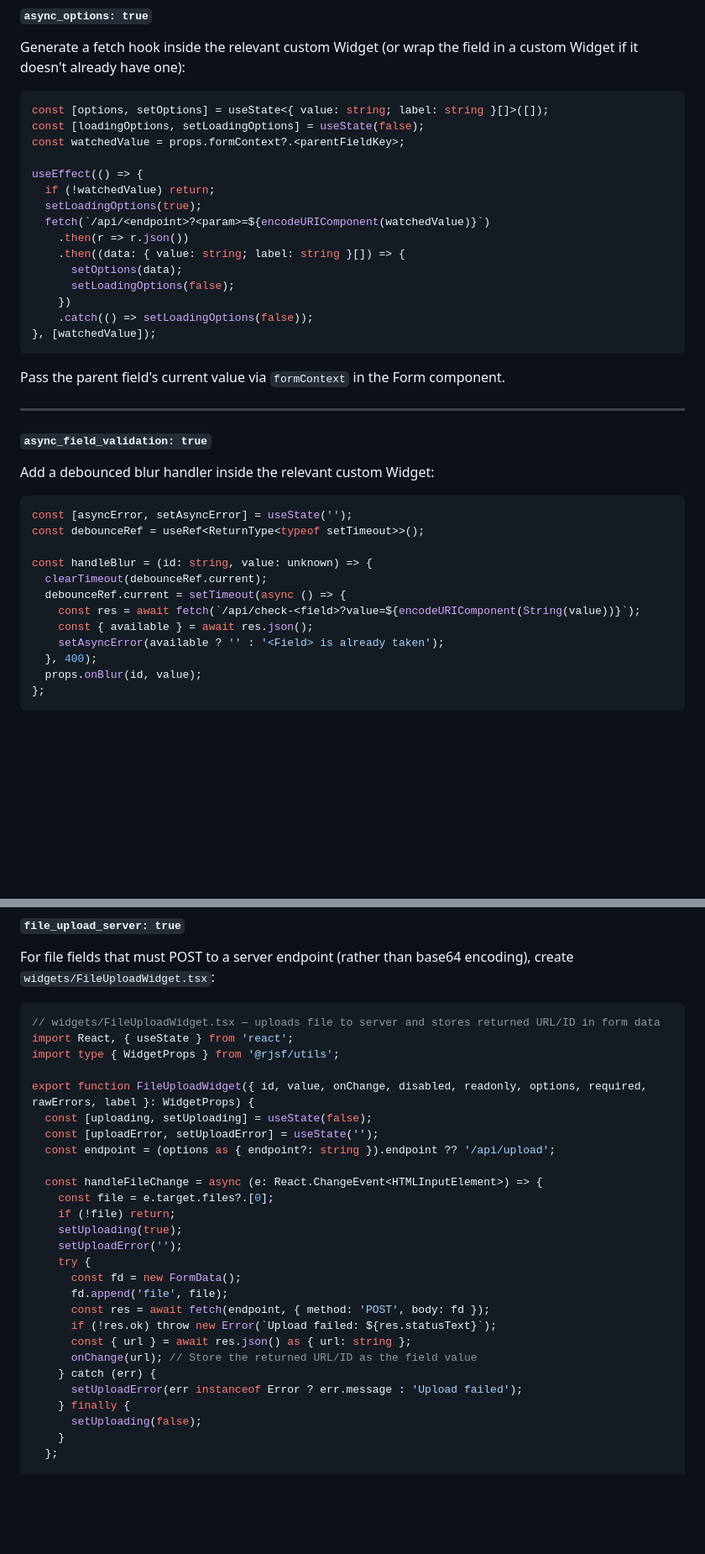
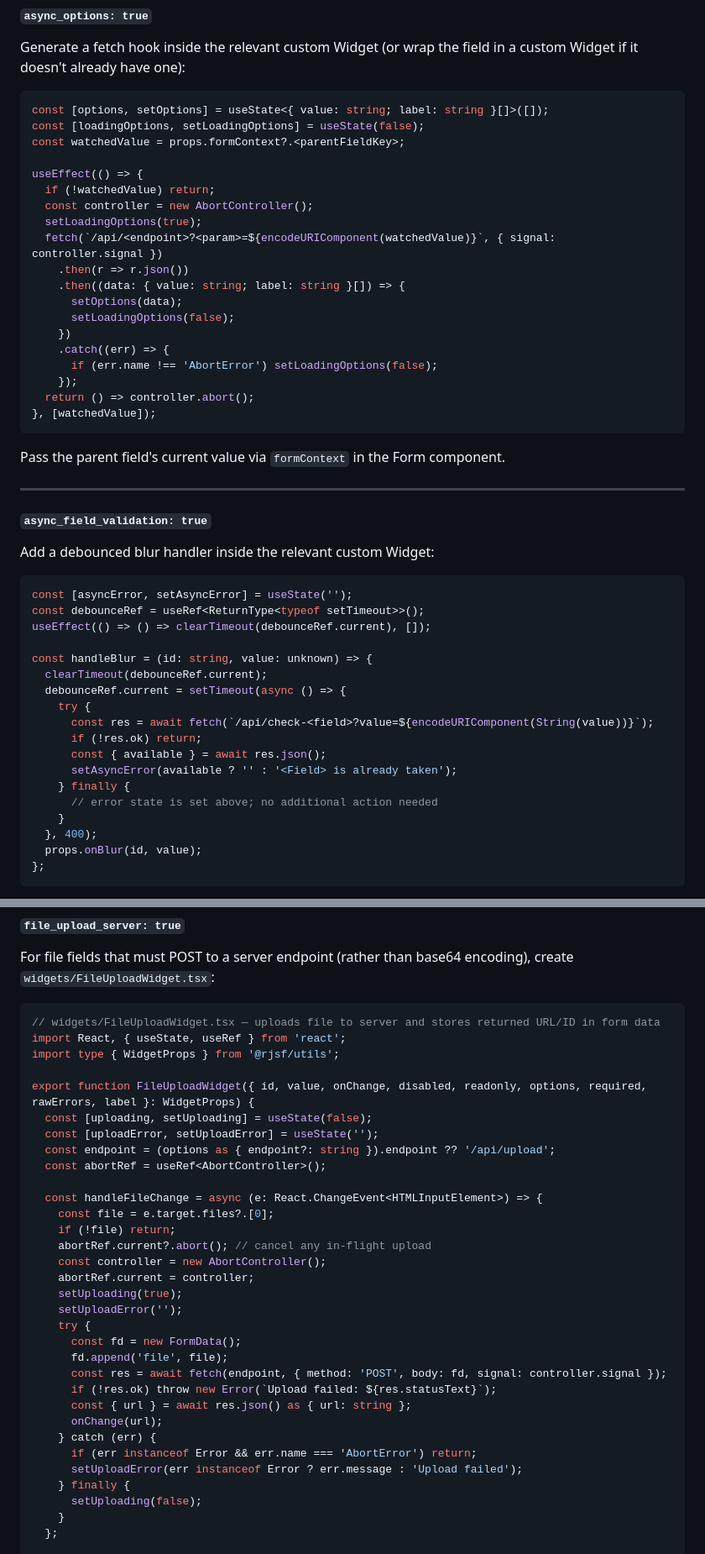
Before and after one commit to rujal408/rjsf-agent, a Markdown page: skills/rjsf-execute/SKILL.md, 2 parts joined by grey strips. Shown at 84% size. Rendered like a GitHub page; blank space fills up the shorter version.

Commit message:
fix: address code quality issues in rjsf-execute skill (AbortController, XSS, aria, keys)

````diff
--- a/skills/rjsf-execute/SKILL.md
+++ b/skills/rjsf-execute/SKILL.md
@@ -233,14 +233,18 @@ const watchedValue = props.formContext?.<parentFieldKey>;
 
 useEffect(() => {
   if (!watchedValue) return;
+  const controller = new AbortController();
   setLoadingOptions(true);
-  fetch(`/api/<endpoint>?<param>=${encodeURIComponent(watchedValue)}`)
+  fetch(`/api/<endpoint>?<param>=${encodeURIComponent(watchedValue)}`, { signal: controller.signal })
     .then(r => r.json())
     .then((data: { value: string; label: string }[]) => {
       setOptions(data);
       setLoadingOptions(false);
     })
-    .catch(() => setLoadingOptions(false));
+    .catch((err) => {
+      if (err.name !== 'AbortError') setLoadingOptions(false);
+    });
+  return () => controller.abort();
 }, [watchedValue]);
 ```
 
@@ -255,13 +259,19 @@ Add a debounced blur handler inside the relevant custom Widget:
 ```typescript
 const [asyncError, setAsyncError] = useState('');
 const debounceRef = useRef<ReturnType<typeof setTimeout>>();
+useEffect(() => () => clearTimeout(debounceRef.current), []);
 
 const handleBlur = (id: string, value: unknown) => {
   clearTimeout(debounceRef.current);
   debounceRef.current = setTimeout(async () => {
-    const res = await fetch(`/api/check-<field>?value=${encodeURIComponent(String(value))}`);
-    const { available } = await res.json();
-    setAsyncError(available ? '' : '<Field> is already taken');
+    try {
+      const res = await fetch(`/api/check-<field>?value=${encodeURIComponent(String(value))}`);
+      if (!res.ok) return;
+      const { available } = await res.json();
+      setAsyncError(available ? '' : '<Field> is already taken');
+    } finally {
+      // error state is set above; no additional action needed
+    }
   }, 400);
   props.onBlur(id, value);
 };
@@ -650,27 +665,32 @@ For file fields that must POST to a server endpoint (rather than base64 encoding
 
 ```tsx
 // widgets/FileUploadWidget.tsx — uploads file to server and stores returned URL/ID in form data
-import React, { useState } from 'react';
+import React, { useState, useRef } from 'react';
 import type { WidgetProps } from '@rjsf/utils';
 
 export function FileUploadWidget({ id, value, onChange, disabled, readonly, options, required, rawErrors, label }: WidgetProps) {
   const [uploading, setUploading] = useState(false);
   const [uploadError, setUploadError] = useState('');
   const endpoint = (options as { endpoint?: string }).endpoint ?? '/api/upload';
+  const abortRef = useRef<AbortController>();
 
   const handleFileChange = async (e: React.ChangeEvent<HTMLInputElement>) => {
     const file = e.target.files?.[0];
     if (!file) return;
+    abortRef.current?.abort(); // cancel any in-flight upload
+    const controller = new AbortController();
+    abortRef.current = controller;
     setUploading(true);
     setUploadError('');
     try {
       const fd = new FormData();
       fd.append('file', file);
-      const res = await fetch(endpoint, { method: 'POST', body: fd });
+      const res = await fetch(endpoint, { method: 'POST', body: fd, signal: controller.signal });
       if (!res.ok) throw new Error(`Upload failed: ${res.statusText}`);
       const { url } = await res.json() as { url: string };
-      onChange(url); // Store the returned URL/ID as the field value
+      onChange(url);
     } catch (err) {
+      if (err instanceof Error && err.name === 'AbortError') return;
       setUploadError(err instanceof Error ? err.message : 'Upload failed');
     } finally {
       setUploading(false);
````
Also changed, not shown: other parts of skills/rjsf-execute/SKILL.md (+12 -3 lines).
